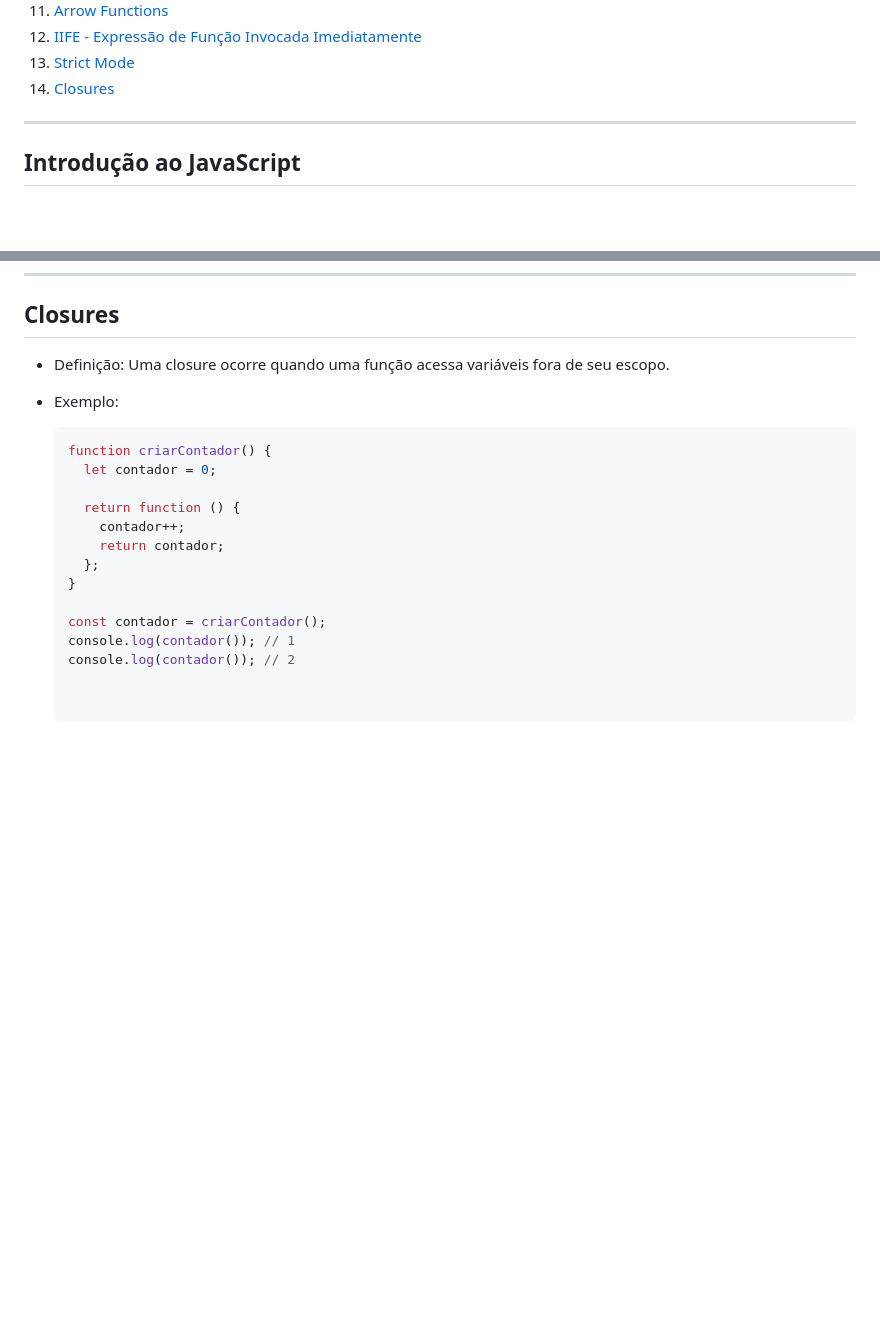
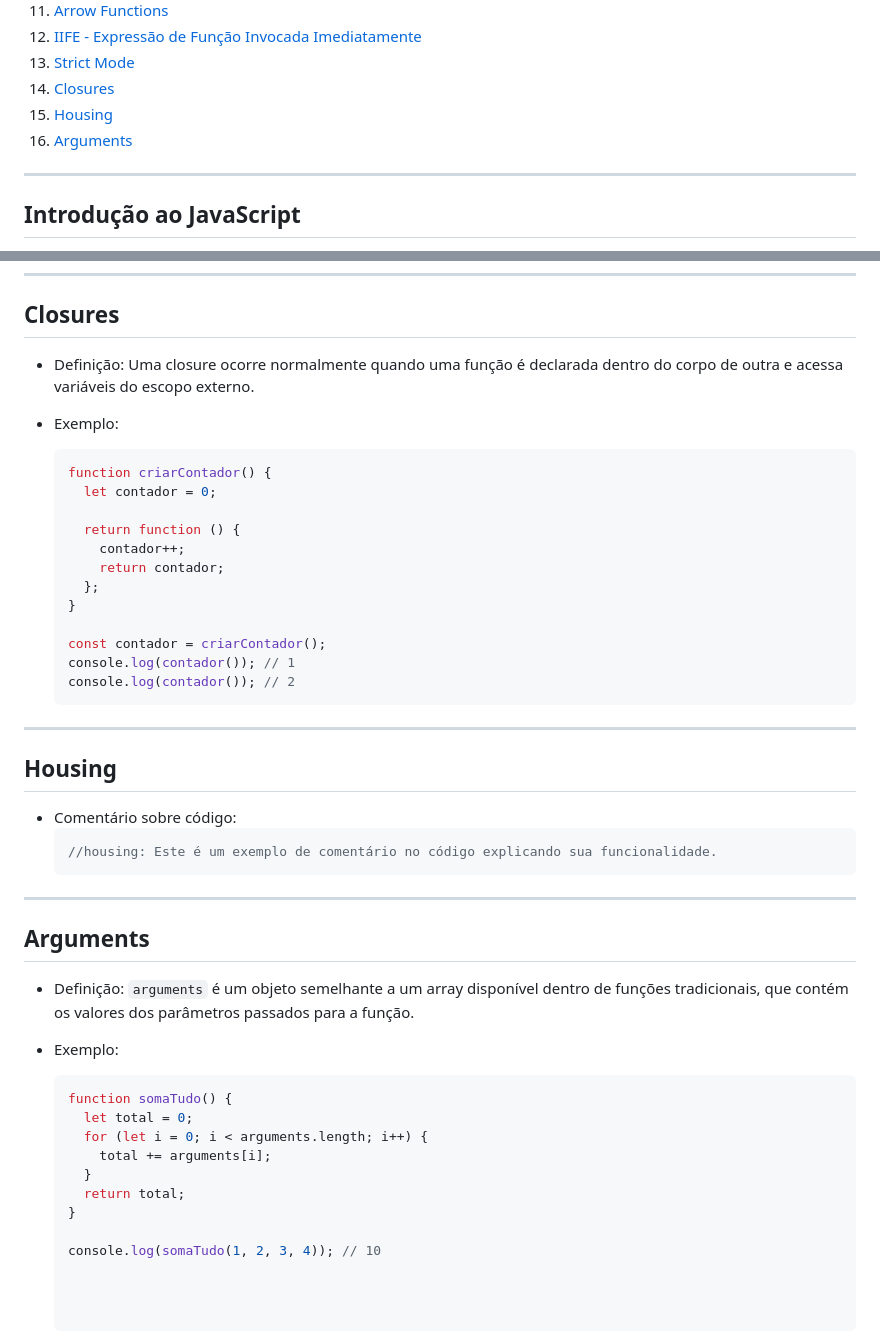
Before and after one commit to SergioS0ares/Aprendizado-javascript, a Markdown page: README.md, 2 parts joined by grey strips. Rendered like a GitHub page; blank space fills up the shorter version.

````diff
--- a/README.md
+++ b/README.md
@@ -18,6 +18,8 @@ Este repositório contém meus estudos e experimentos em JavaScript, incluindo c
 12. [IIFE - Expressão de Função Invocada Imediatamente](#iife---expressão-de-função-invocada-imediatamente)
 13. [Strict Mode](#strict-mode)
 14. [Closures](#closures)
+15. [Housing](#housing)
+16. [Arguments](#arguments)
 
 ---
 
@@ -266,7 +268,7 @@ Este repositório contém meus estudos e experimentos em JavaScript, incluindo c
 ## Closures
 
 - Definição:
-  Uma closure ocorre quando uma função acessa variáveis fora de seu escopo.
+  Uma closure ocorre normalmente quando uma função é declarada dentro do corpo de outra e acessa variáveis do escopo externo.
 
 - Exemplo:
   ```javascript
@@ -282,3 +284,32 @@ Este repositório contém meus estudos e experimentos em JavaScript, incluindo c
   const contador = criarContador();
   console.log(contador()); // 1
   console.log(contador()); // 2
+  ```
+
+---
+
+## Housing
+
+- Comentário sobre código:
+  ```javascript
+  //housing: Este é um exemplo de comentário no código explicando sua funcionalidade.
+  ```
+
+---
+
+## Arguments
+
+- Definição:
+  `arguments` é um objeto semelhante a um array disponível dentro de funções tradicionais, que contém os valores dos parâmetros passados para a função.
+
+- Exemplo:
+  ```javascript
+  function somaTudo() {
+    let total = 0;
+    for (let i = 0; i < arguments.length; i++) {
+      total += arguments[i];
+    }
+    return total;
+  }
+
+  console.log(somaTudo(1, 2, 3, 4)); // 10
````
